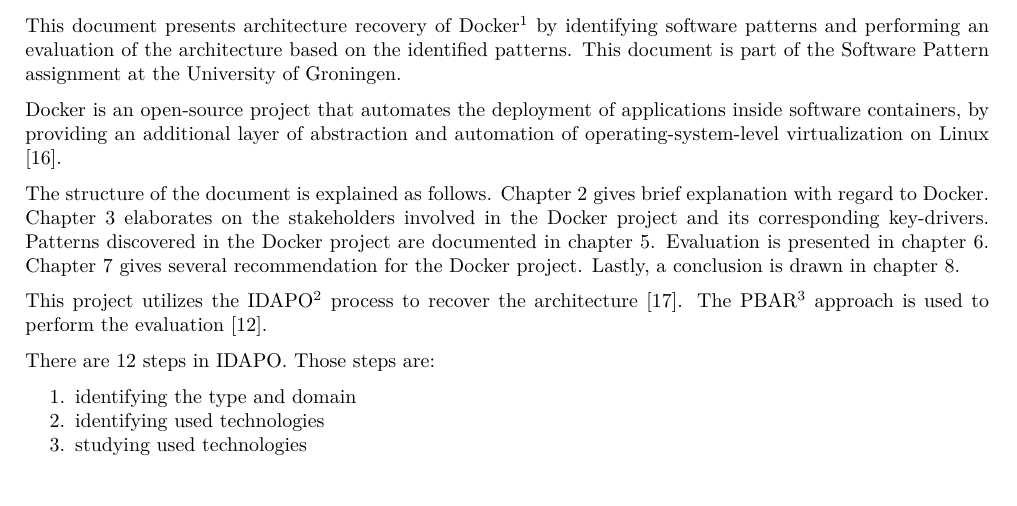
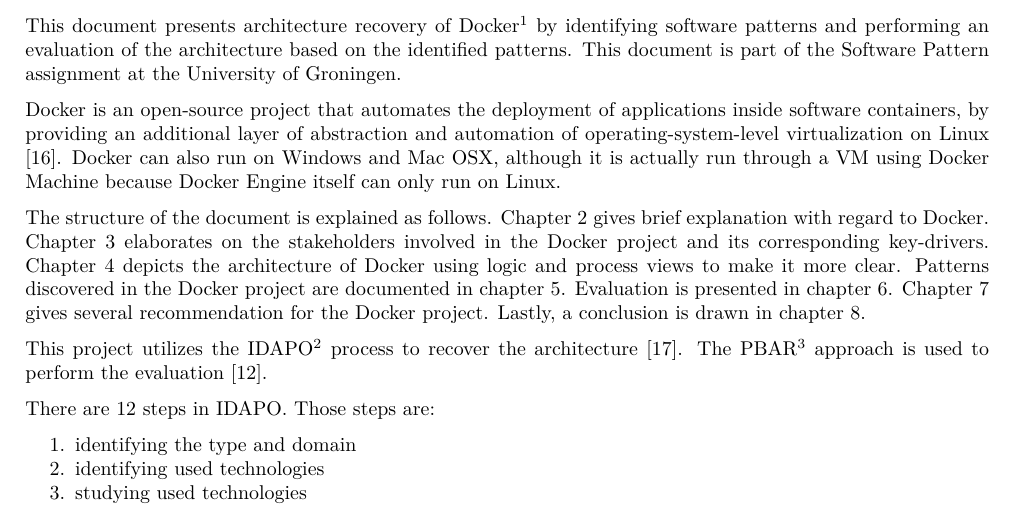
Before and after one commit to imjoris/SP_G2_Assignment2, a LaTeX document (report.tex, which reads 1-introduction/introduction.tex): part of page 5 of 26, cut so that both start at the same text. Compiled offline with pdfLaTeX.

Commit message:
small intro changes

```diff
--- a/1-introduction/introduction.tex
+++ b/1-introduction/introduction.tex
@@ -11,15 +11,18 @@
 Docker is an open-source project that automates the deployment of applications
 inside software containers, by providing an additional layer of abstraction and
 automation of operating-system-level virtualization on Linux \cite{dockerdef}.
+Docker can also run on Windows and Mac OSX, although it is actually run through
+a VM using Docker Machine because Docker Engine itself can only run on Linux.
 
 The structure of the document is explained as follows. Chapter \ref{ch:context}
 gives brief explanation with regard to Docker. Chapter \ref{ch:stakeholders}
 elaborates on the stakeholders involved in the Docker project and its
-corresponding key-drivers. Patterns discovered in the Docker project are
-documented in chapter \ref{ch:patterns}. Evaluation is presented in chapter
-\ref{ch:evaluation}. Chapter \ref{ch:recommendations} gives several
-recommendation for the Docker project. Lastly, a conclusion is drawn in chapter
-\ref{ch:conclusion}.
+corresponding key-drivers. Chapter \ref{ch:softwarearch} depicts the
+architecture of Docker using logic and process views to make it more clear.
+Patterns discovered in the Docker project are documented in chapter
+\ref{ch:patterns}. Evaluation is presented in chapter \ref{ch:evaluation}.
+Chapter \ref{ch:recommendations} gives several recommendation for the Docker
+project. Lastly, a conclusion is drawn in chapter \ref{ch:conclusion}.
 
 This project utilizes the IDAPO\footnote{Identifying Architectural Patterns in
 Open Source Software} process to recover the architecture \cite{idapo}. The
```
